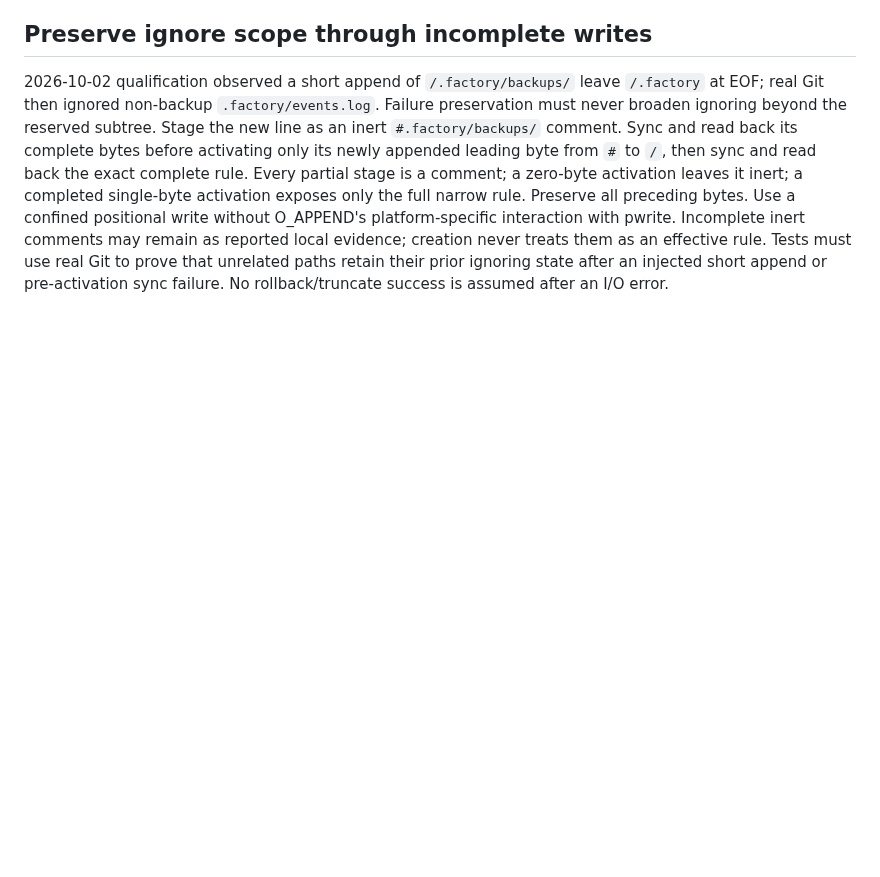
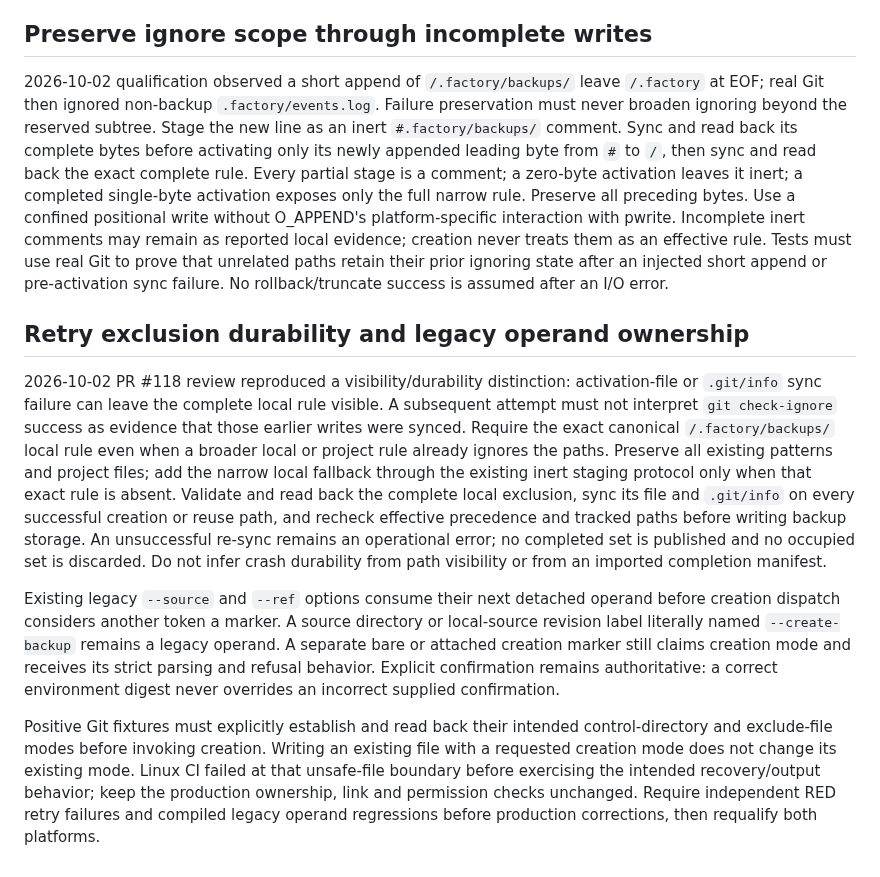
Before and after one commit to anoop2811/software-factory-template, a Markdown page: docs/adr/0091-durable-local-recovery-creation.md, the part around the change. GitHub-like rendering; blank space fills up the shorter version.

Commit message:
docs: clarify recovery retry durability (Decision 90)
Define durable local exclusion checks on creation and reuse, preserve legacy option operands, and qualify private Git fixture modes.

```diff
--- a/docs/adr/0091-durable-local-recovery-creation.md
+++ b/docs/adr/0091-durable-local-recovery-creation.md
@@ -172,3 +172,35 @@ creation never treats them as an effective rule. Tests must use real Git to prov
 that unrelated paths retain their prior ignoring state after an injected short
 append or pre-activation sync failure. No rollback/truncate success is assumed
 after an I/O error.
+
+## Retry exclusion durability and legacy operand ownership
+
+2026-10-02 PR #118 review reproduced a visibility/durability distinction:
+activation-file or `.git/info` sync failure can leave the complete local rule
+visible. A subsequent attempt must not interpret `git check-ignore` success as
+evidence that those earlier writes were synced. Require the exact canonical
+`/.factory/backups/` local rule even when a broader local or project rule already
+ignores the paths. Preserve all existing patterns and project files; add the
+narrow local fallback through the existing inert staging protocol only when
+that exact rule is absent. Validate and read back the complete local exclusion,
+sync its file and `.git/info` on every successful creation or reuse path, and
+recheck effective precedence and tracked paths before writing backup storage.
+An unsuccessful re-sync remains an operational error; no completed set is
+published and no occupied set is discarded. Do not infer crash durability from
+path visibility or from an imported completion manifest.
+
+Existing legacy `--source` and `--ref` options consume their next detached
+operand before creation dispatch considers another token a marker. A source
+directory or local-source revision label literally named `--create-backup`
+remains a legacy operand. A separate bare or attached creation marker still
+claims creation mode and receives its strict parsing and refusal behavior.
+Explicit confirmation remains authoritative: a correct environment digest never
+overrides an incorrect supplied confirmation.
+
+Positive Git fixtures must explicitly establish and read back their intended
+control-directory and exclude-file modes before invoking creation. Writing an
+existing file with a requested creation mode does not change its existing mode.
+Linux CI failed at that unsafe-file boundary before exercising the intended
+recovery/output behavior; keep the production ownership, link and permission
+checks unchanged. Require independent RED retry failures and compiled legacy
+operand regressions before production corrections, then requalify both platforms.
```
Also changed, not shown: docs/DECISION_LOG.md (+15 -0 lines).
